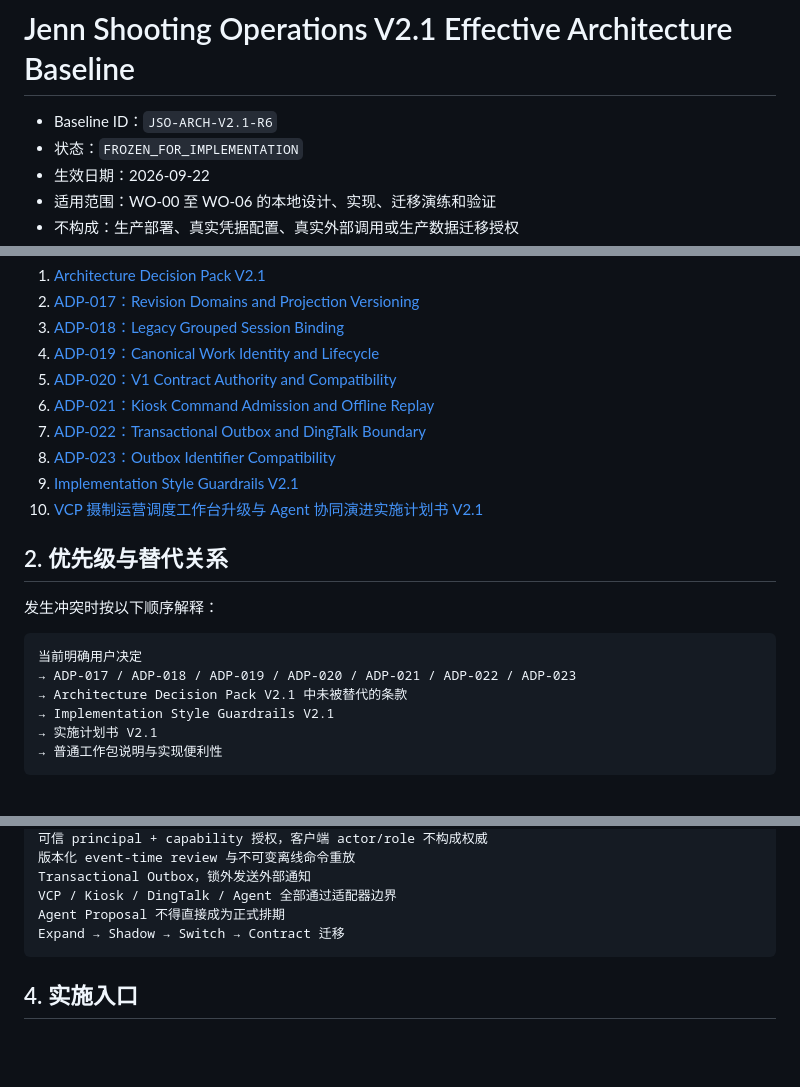
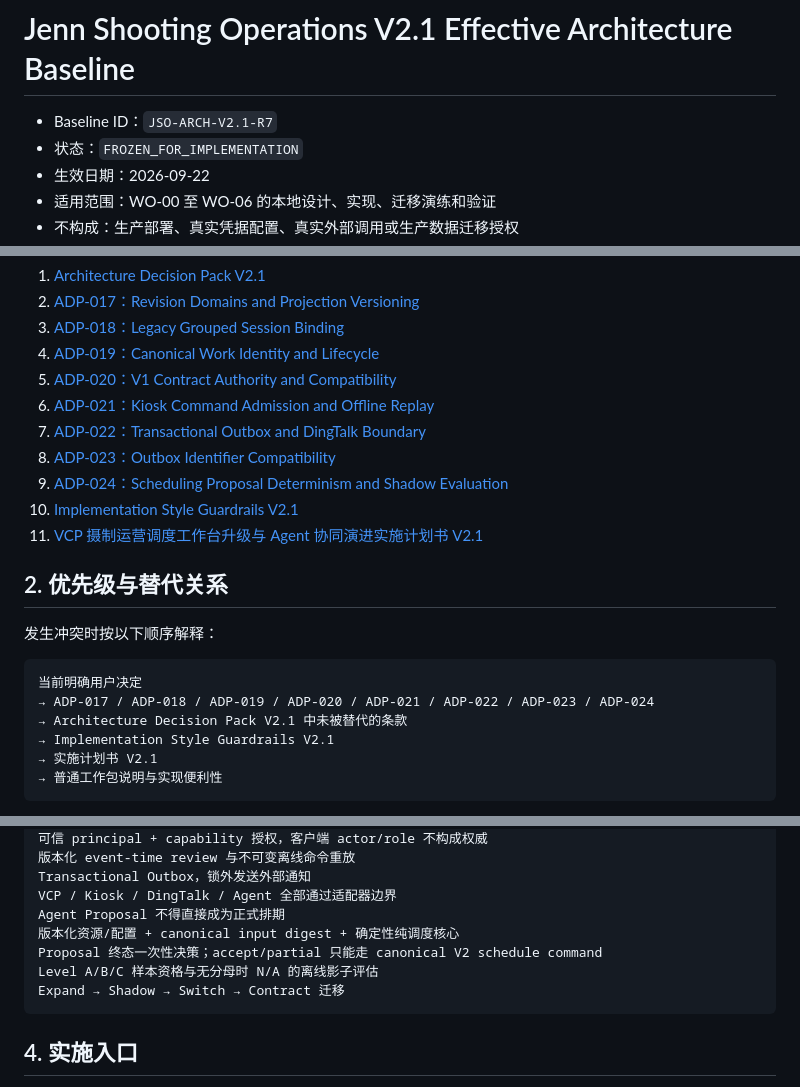
Before and after one commit to JENN2046/jenn-shooting-operations, a Markdown page: docs/architecture/ARCHITECTURE_BASELINE_INDEX_V2.1.md, 3 parts joined by grey strips. Rendered like a GitHub page; blank space fills up the shorter version.

Commit message:
docs: freeze wo-05 scheduling architecture

````diff
--- a/docs/architecture/ARCHITECTURE_BASELINE_INDEX_V2.1.md
+++ b/docs/architecture/ARCHITECTURE_BASELINE_INDEX_V2.1.md
@@ -1,6 +1,6 @@
 # Jenn Shooting Operations V2.1 Effective Architecture Baseline
 
-- Baseline ID：`JSO-ARCH-V2.1-R6`
+- Baseline ID：`JSO-ARCH-V2.1-R7`
 - 状态：`FROZEN_FOR_IMPLEMENTATION`
 - 生效日期：2026-09-22
 - 适用范围：WO-00 至 WO-06 的本地设计、实现、迁移演练和验证
@@ -18,8 +18,9 @@ V2.1 的有效架构基线由以下文件共同组成：
 6. [ADP-021：Kiosk Command Admission and Offline Replay](decisions/ADP-021_KIOSK_COMMAND_ADMISSION_AND_OFFLINE_REPLAY.md)
 7. [ADP-022：Transactional Outbox and DingTalk Boundary](decisions/ADP-022_TRANSACTIONAL_OUTBOX_AND_DINGTALK_BOUNDARY.md)
 8. [ADP-023：Outbox Identifier Compatibility](decisions/ADP-023_OUTBOX_IDENTIFIER_COMPATIBILITY.md)
-9. [Implementation Style Guardrails V2.1](IMPLEMENTATION_STYLE_GUARDRAILS_V2.1.md)
-10. [VCP 摄制运营调度工作台升级与 Agent 协同演进实施计划书 V2.1](../VCP_SHOOTING_OPERATIONS_EVOLUTION_PLAN_V2.1.md)
+9. [ADP-024：Scheduling Proposal Determinism and Shadow Evaluation](decisions/ADP-024_SCHEDULING_PROPOSAL_DETERMINISM_AND_SHADOW_EVALUATION.md)
+10. [Implementation Style Guardrails V2.1](IMPLEMENTATION_STYLE_GUARDRAILS_V2.1.md)
+11. [VCP 摄制运营调度工作台升级与 Agent 协同演进实施计划书 V2.1](../VCP_SHOOTING_OPERATIONS_EVOLUTION_PLAN_V2.1.md)
 
 ## 2. 优先级与替代关系
 
@@ -27,7 +28,7 @@ V2.1 的有效架构基线由以下文件共同组成：
 
 ```text
 当前明确用户决定
-→ ADP-017 / ADP-018 / ADP-019 / ADP-020 / ADP-021 / ADP-022 / ADP-023
+→ ADP-017 / ADP-018 / ADP-019 / ADP-020 / ADP-021 / ADP-022 / ADP-023 / ADP-024
 → Architecture Decision Pack V2.1 中未被替代的条款
 → Implementation Style Guardrails V2.1
 → 实施计划书 V2.1
@@ -67,6 +69,9 @@ Kiosk first-start 原子建 run，event/review receipt 同事务且 eventId 单
 Transactional Outbox，锁外发送外部通知
 VCP / Kiosk / DingTalk / Agent 全部通过适配器边界
 Agent Proposal 不得直接成为正式排期
+版本化资源/配置 + canonical input digest + 确定性纯调度核心
+Proposal 终态一次性决策；accept/partial 只能走 canonical V2 schedule command
+Level A/B/C 样本资格与无分母时 N/A 的离线影子评估
 Expand → Shadow → Switch → Contract 迁移
 ```
 
````
Also changed, not shown: other parts of docs/architecture/ARCHITECTURE_BASELINE_INDEX_V2.1.md (+1 -0 lines), docs/work-orders/WO-05_AGENT_SCHEDULER_AND_SHADOW_EVALUATION.md (added, +200 -0 lines), 1 other file.
